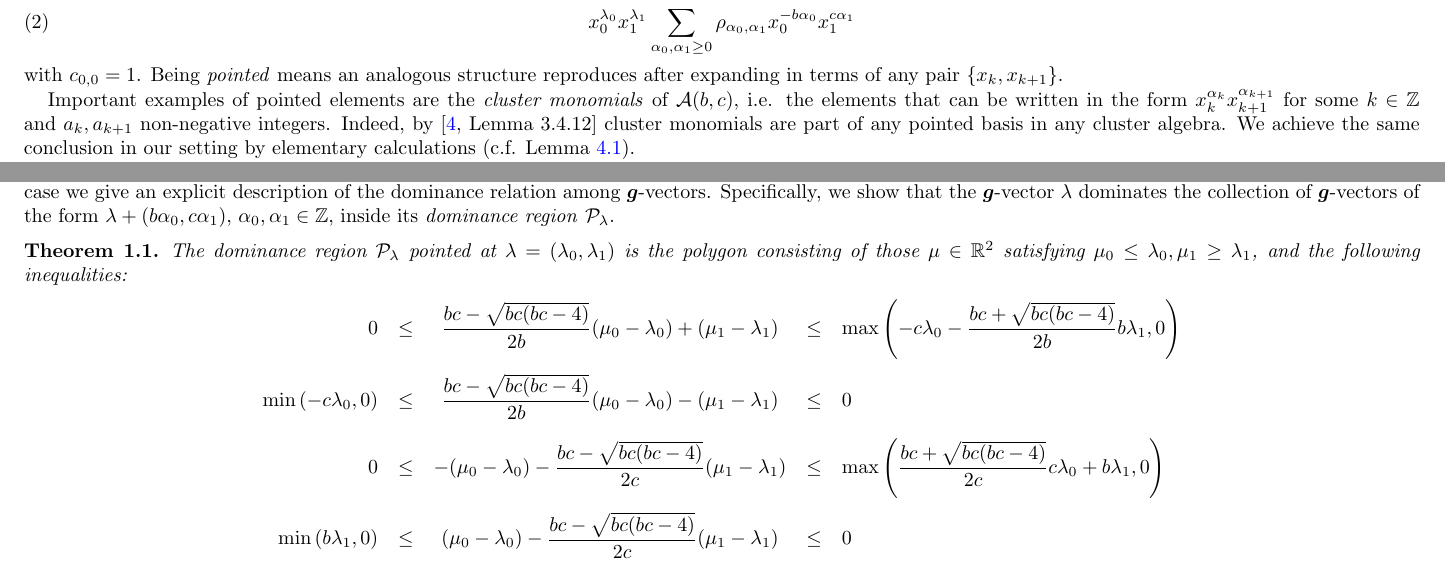
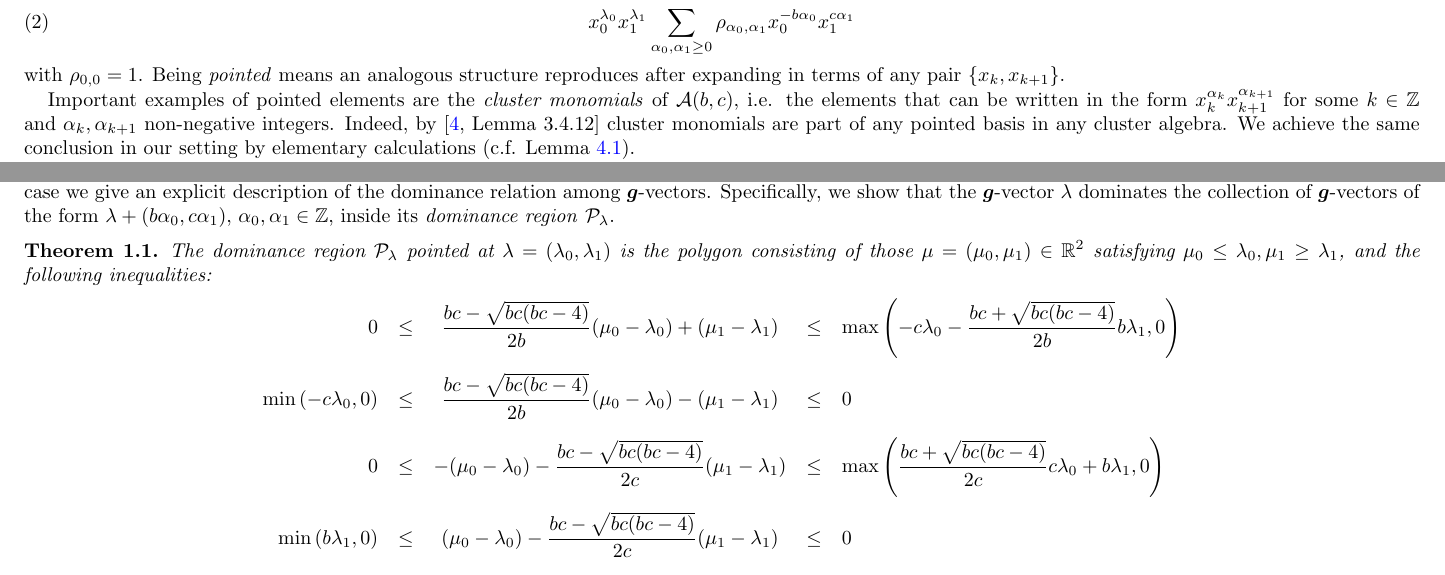
Before and after one commit to drupel/DominanceRegions, a LaTeX paper (dominance_regions.tex): two parts of page 1 of 8, joined at a grey line, cut so that both start at the same text. Compiled offline with pdfLaTeX.

Commit message:
Minor intro edits

```diff
--- a/dominance_regions.tex
+++ b/dominance_regions.tex
@@ -109,11 +109,11 @@
     \label{eq:pointed}
     x_0^{\lambda_0}x_1^{\lambda_1}\sum\limits_{\alpha_0,\alpha_1 \ge 0} \rho_{\alpha_0,\alpha_1} x_0^{-b\alpha_0} x_1^{c\alpha_1}
   \end{equation}
-  with $c_{0,0}=1$.
+  with $\rho_{0,0}=1$.
   Being \emph{pointed} means an analogous structure reproduces after expanding in terms of any pair $\{x_k,x_{k+1}\}$.
   %The collection of all $\bfg$-vectors $\lambda\in\ZZ^2$ parametrize the elements of any pointed basis.
 
-  Important examples of pointed elements are the \emph{cluster monomials} of $\cA(b,c)$, i.e. the elements that can be written in the form $x_k^{\alpha_k}x_{k+1}^{\alpha_{k+1}}$ for some $k\in\ZZ$ and $a_k,a_{k+1}$ non-negative integers.
+  Important examples of pointed elements are the \emph{cluster monomials} of $\cA(b,c)$, i.e. the elements that can be written in the form $x_k^{\alpha_k}x_{k+1}^{\alpha_{k+1}}$ for some $k\in\ZZ$ and $\alpha_k,\alpha_{k+1}$ non-negative integers.
   Indeed, by \cite[Lemma 3.4.12]{qin} cluster monomials are part of any pointed basis in any cluster algebra.
   We achieve the same conclusion in our setting by elementary calculations (c.f. Lemma~\ref{le:cluster monomials}).
 
@@ -128,7 +128,7 @@
   %The collection of $\bfg$-vectors which can appear in the deformation of a pointed basis is the \emph{dominance region}.
   \begin{theorem}
     \label{th:dominance inequalities}
-    The dominance region $\cP_\lambda$ pointed at $\lambda=(\lambda_0,\lambda_1)$ is the polygon consisting of those $\mu\in\RR^2$ satisfying $\mu_0 \leq \lambda_0, \mu_1 \geq\lambda_1$, and the following inequalities:
+    The dominance region $\cP_\lambda$ pointed at $\lambda=(\lambda_0,\lambda_1)$ is the polygon consisting of those $\mu=(\mu_0,\mu_1)\in\RR^2$ satisfying $\mu_0 \leq \lambda_0, \mu_1 \geq\lambda_1$, and the following inequalities:
     {
       \everymath={\displaystyle}
       \def\arraystretch{2.8}
```
Also changed, not shown: dominance_regions.tex (16 more changed lines).
